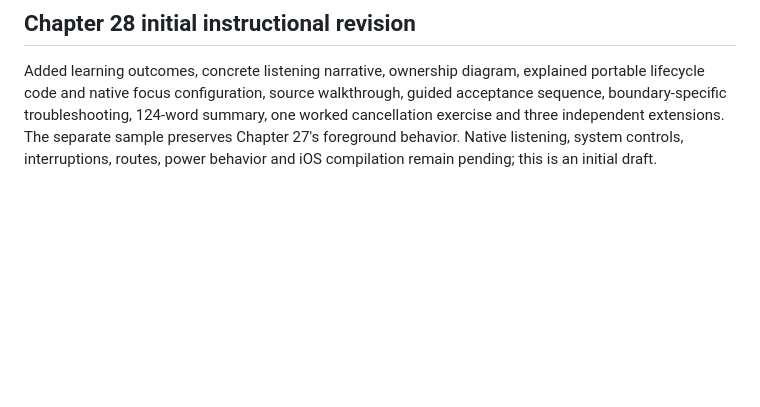
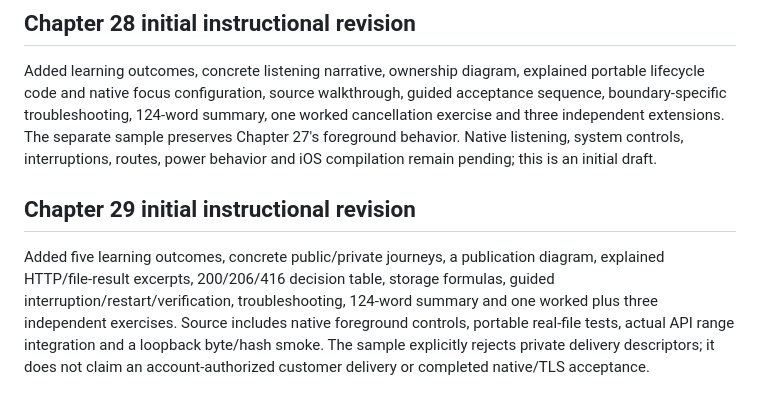
Before and after one commit to minnesotabob/csharp-mobile-app-man, a Markdown page: planning/instructional-audit.md, the part around the change. Drawn GitHub-style; blank space fills up the shorter version.

Commit message:
Draft Chapter 29 downloads and media storage with verification workflow

```diff
--- a/planning/instructional-audit.md
+++ b/planning/instructional-audit.md
@@ -65,3 +65,13 @@ acceptance sequence, boundary-specific troubleshooting, 124-word summary, one wo
 cancellation exercise and three independent extensions. The separate sample preserves
 Chapter 27's foreground behavior. Native listening, system controls, interruptions,
 routes, power behavior and iOS compilation remain pending; this is an initial draft.
+
+## Chapter 29 initial instructional revision
+
+Added five learning outcomes, concrete public/private journeys, a publication diagram,
+explained HTTP/file-result excerpts, 200/206/416 decision table, storage formulas,
+guided interruption/restart/verification, troubleshooting, 124-word summary and one
+worked plus three independent exercises. Source includes native foreground controls,
+portable real-file tests, actual API range integration and a loopback byte/hash smoke.
+The sample explicitly rejects private delivery descriptors; it does not claim an
+account-authorized customer delivery or completed native/TLS acceptance.
```
Also changed, not shown: chapters/ch29-downloads-media-storage.md (added, +169 -0 lines), planning/editorial-visual-pass.md (+10 -0 lines), assets/figures/fig-29-download-promotion.png (added), assets/figures/fig-part06-media-roadmap.png, 3 other files.
